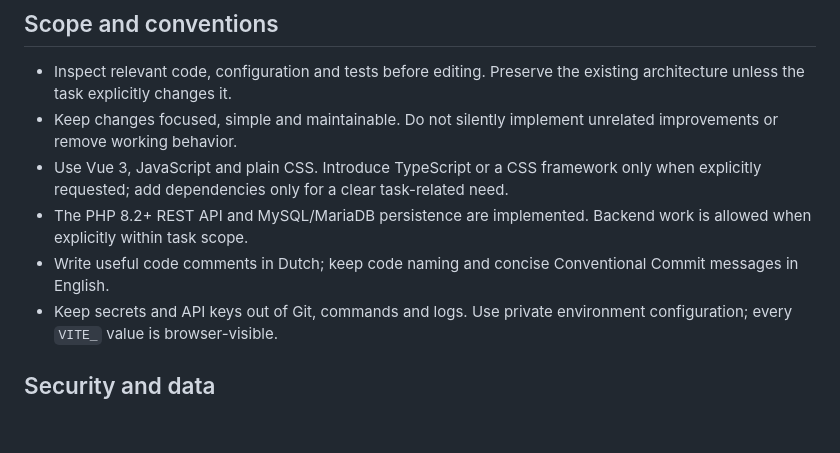
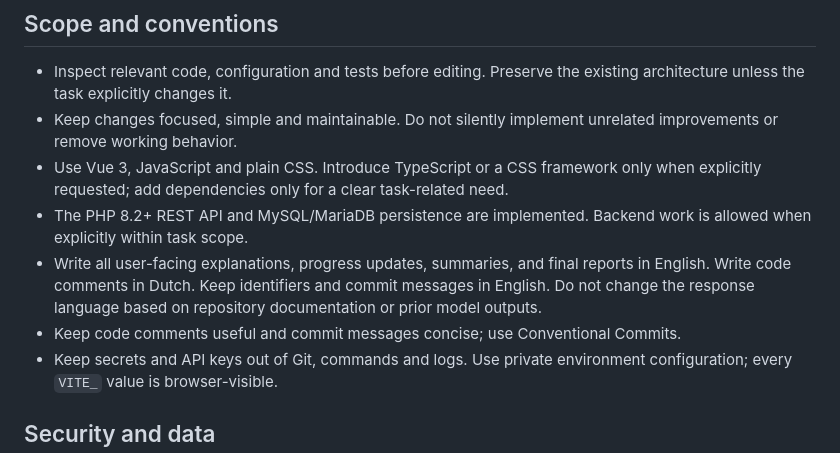
Before and after one commit to DarkGuardianMT/myfunlist, a Markdown page: AGENTS.md, the part around the change. Drawn GitHub-style; blank space fills up the shorter version.

Commit message:
docs: specify response language conventions

```diff
--- a/AGENTS.md
+++ b/AGENTS.md
@@ -8,7 +8,8 @@ Read [PROJECT_CONTEXT.md](PROJECT_CONTEXT.md) before changes. Use the current im
 - Keep changes focused, simple and maintainable. Do not silently implement unrelated improvements or remove working behavior.
 - Use Vue 3, JavaScript and plain CSS. Introduce TypeScript or a CSS framework only when explicitly requested; add dependencies only for a clear task-related need.
 - The PHP 8.2+ REST API and MySQL/MariaDB persistence are implemented. Backend work is allowed when explicitly within task scope.
-- Write useful code comments in Dutch; keep code naming and concise Conventional Commit messages in English.
+- Write all user-facing explanations, progress updates, summaries, and final reports in English. Write code comments in Dutch. Keep identifiers and commit messages in English. Do not change the response language based on repository documentation or prior model outputs.
+- Keep code comments useful and commit messages concise; use Conventional Commits.
 - Keep secrets and API keys out of Git, commands and logs. Use private environment configuration; every `VITE_` value is browser-visible.
 
 ## Security and data
```
